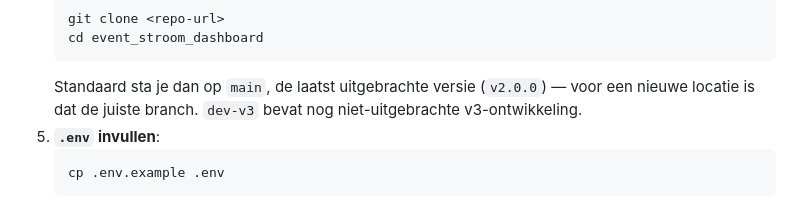
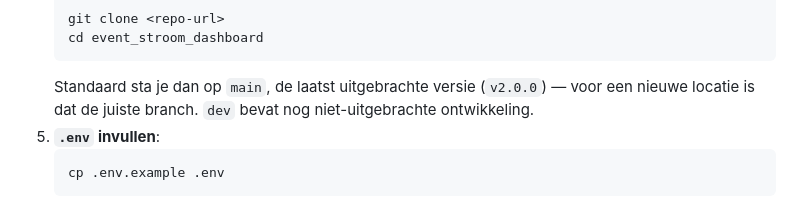
Before and after one commit to Tbizla/stroom-dashboard, a Markdown page: README.md, the part around the change. GitHub-like rendering.

````diff
--- a/README.md
+++ b/README.md
@@ -56,7 +56,7 @@ nog niet eerder gebruikte machine.)
    cd event_stroom_dashboard
    ```
    Standaard sta je dan op `main`, de laatst uitgebrachte versie (`v2.0.0`) — voor een nieuwe
-   locatie is dat de juiste branch. `dev-v3` bevat nog niet-uitgebrachte v3-ontwikkeling.
+   locatie is dat de juiste branch. `dev` bevat nog niet-uitgebrachte ontwikkeling.
 5. **`.env` invullen**:
    ```
    cp .env.example .env
````
Also changed, not shown: CLAUDE.md (+27 -12 lines), roadmap_v3.md (+6 -0 lines).
